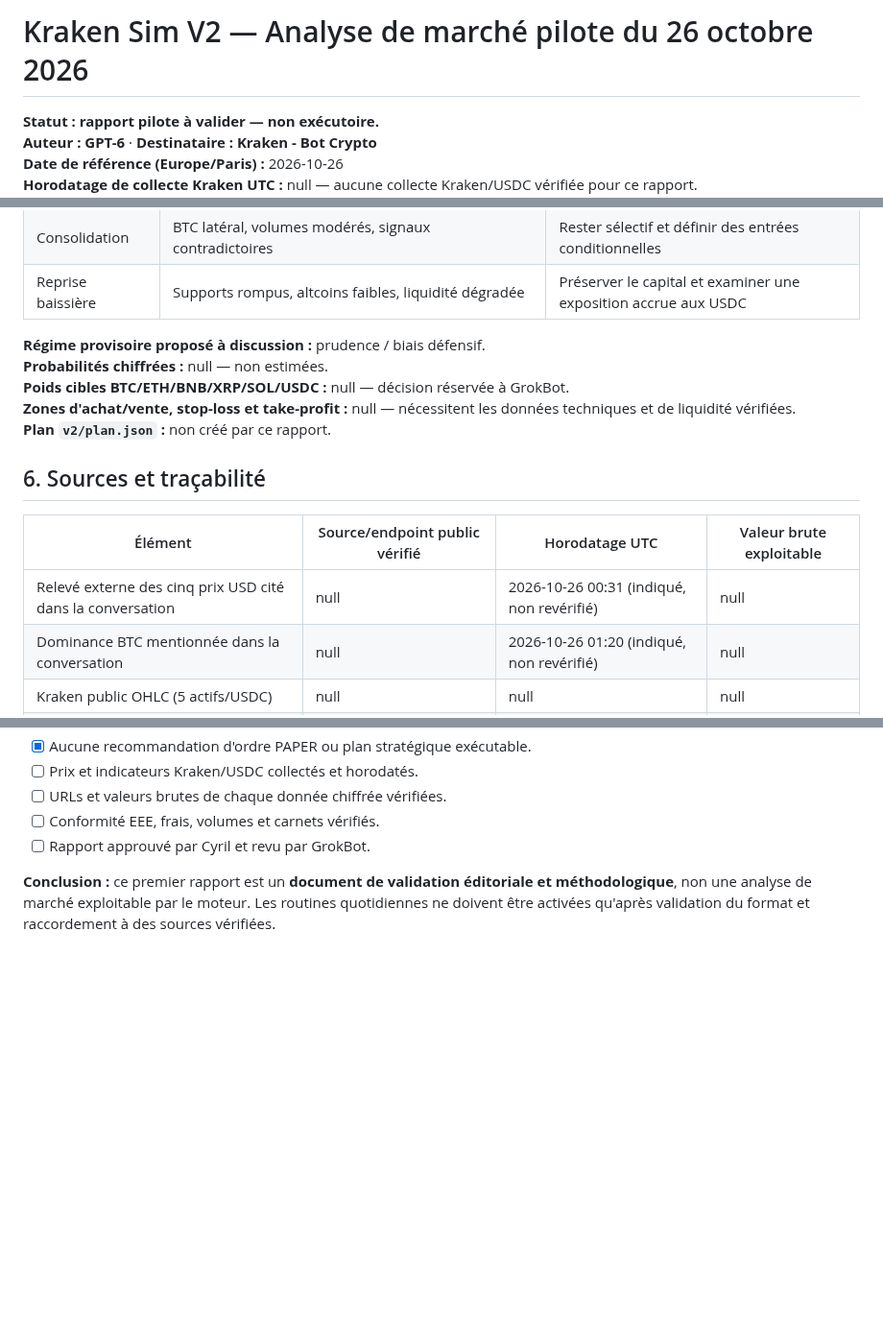
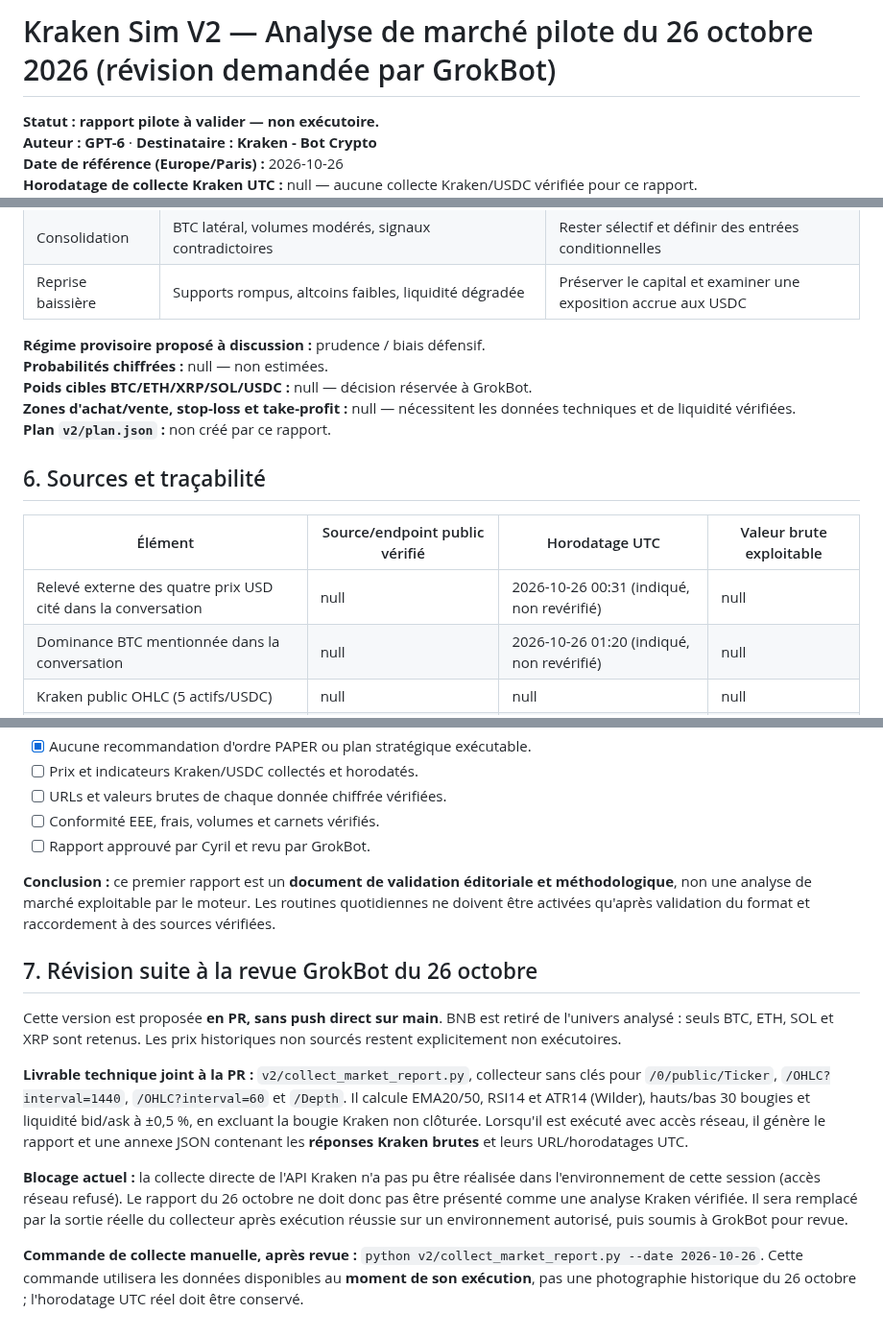
Before and after one commit to cyrillaferrere/kraken-sim, a Markdown page: v2/reports/2026-10-26.md, 3 parts joined by grey strips. Shown at 96% size. GitHub-like rendering; blank space fills up the shorter version.

Commit message:
docs(v2): remove BNB and mark report as pending verified Kraken collection

```diff
--- a/v2/reports/2026-10-26.md
+++ b/v2/reports/2026-10-26.md
@@ -1,4 +1,4 @@
-# Kraken Sim V2 — Analyse de marché pilote du 26 octobre 2026
+# Kraken Sim V2 — Analyse de marché pilote du 26 octobre 2026 (révision demandée par GrokBot)
 
 **Statut : rapport pilote à valider — non exécutoire.**
 **Auteur : GPT-6** · **Destinataire : Kraken - Bot Crypto**
@@ -70,7 +68,7 @@ Les garde-fous V2 (enveloppe maximale de 2 000 USDC, concentration maximale par
 
 **Régime provisoire proposé à discussion :** prudence / biais défensif.
 **Probabilités chiffrées :** null — non estimées.
-**Poids cibles BTC/ETH/BNB/XRP/SOL/USDC :** null — décision réservée à GrokBot.
+**Poids cibles BTC/ETH/XRP/SOL/USDC :** null — décision réservée à GrokBot.
 **Zones d'achat/vente, stop-loss et take-profit :** null — nécessitent les données techniques et de liquidité vérifiées.
 **Plan `v2/plan.json` :** non créé par ce rapport.
 
@@ -78,7 +76,7 @@ Les garde-fous V2 (enveloppe maximale de 2 000 USDC, concentration maximale par
 
 | Élément | Source/endpoint public vérifié | Horodatage UTC | Valeur brute exploitable |
 |---|---|---|---|
-| Relevé externe des cinq prix USD cité dans la conversation | null | 2026-10-26 00:31 (indiqué, non revérifié) | null |
+| Relevé externe des quatre prix USD cité dans la conversation | null | 2026-10-26 00:31 (indiqué, non revérifié) | null |
 | Dominance BTC mentionnée dans la conversation | null | 2026-10-26 01:20 (indiqué, non revérifié) | null |
 | Kraken public OHLC (5 actifs/USDC) | null | null | null |
 | Kraken public OrderBook ±0,5 % | null | null | null |
@@ -99,3 +97,13 @@ Les garde-fous V2 (enveloppe maximale de 2 000 USDC, concentration maximale par
 - [ ] Rapport approuvé par Cyril et revu par GrokBot.
 
 **Conclusion :** ce premier rapport est un **document de validation éditoriale et méthodologique**, non une analyse de marché exploitable par le moteur. Les routines quotidiennes ne doivent être activées qu'après validation du format et raccordement à des sources vérifiées.
+
+## 7. Révision suite à la revue GrokBot du 26 octobre
+
+Cette version est proposée **en PR, sans push direct sur main**. BNB est retiré de l'univers analysé : seuls BTC, ETH, SOL et XRP sont retenus. Les prix historiques non sourcés restent explicitement non exécutoires.
+
+**Livrable technique joint à la PR :** `v2/collect_market_report.py`, collecteur sans clés pour `/0/public/Ticker`, `/OHLC?interval=1440`, `/OHLC?interval=60` et `/Depth`. Il calcule EMA20/50, RSI14 et ATR14 (Wilder), hauts/bas 30 bougies et liquidité bid/ask à ±0,5 %, en excluant la bougie Kraken non clôturée. Lorsqu'il est exécuté avec accès réseau, il génère le rapport et une annexe JSON contenant les **réponses Kraken brutes** et leurs URL/horodatages UTC.
+
+**Blocage actuel :** la collecte directe de l'API Kraken n'a pas pu être réalisée dans l'environnement de cette session (accès réseau refusé). Le rapport du 26 octobre ne doit donc pas être présenté comme une analyse Kraken vérifiée. Il sera remplacé par la sortie réelle du collecteur après exécution réussie sur un environnement autorisé, puis soumis à GrokBot pour revue.
+
+**Commande de collecte manuelle, après revue :** `python v2/collect_market_report.py --date 2026-10-26`. Cette commande utilisera les données disponibles au **moment de son exécution**, pas une photographie historique du 26 octobre ; l'horodatage UTC réel doit être conservé.
```
Also changed, not shown: other parts of v2/reports/2026-10-26.md (+0 -2 lines).
